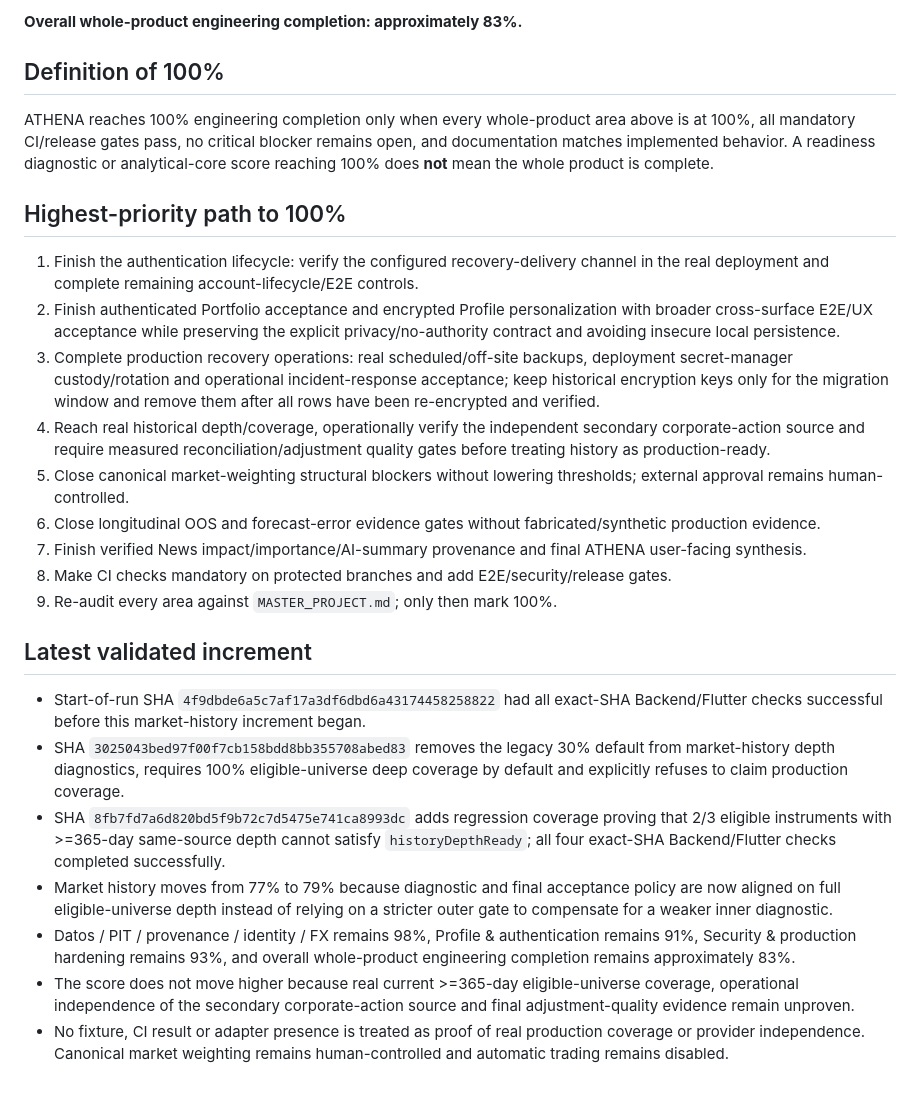
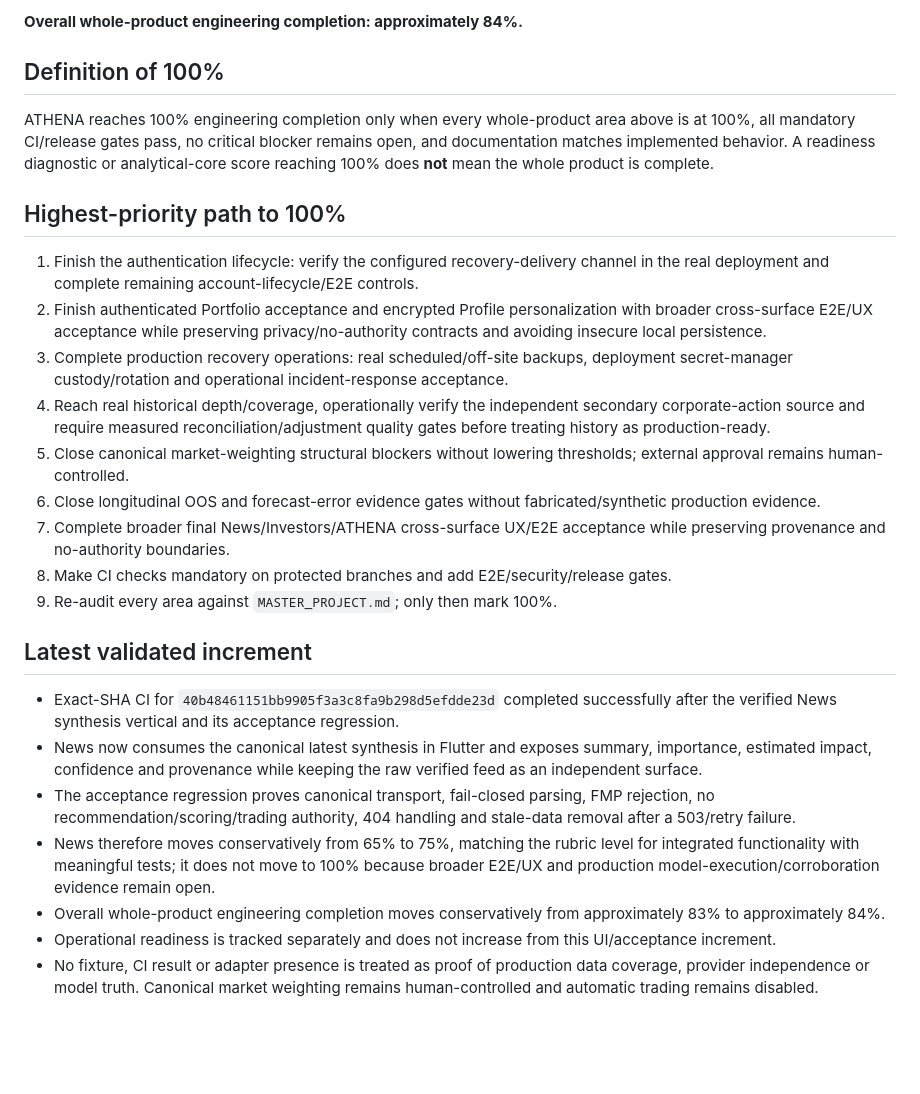
Before and after one commit to antoniomartinalbacetepresa-web/athena-platfotm, a Markdown page: docs/ROADMAP.md, the part around one of its changes. GitHub-like rendering; blank space fills up the shorter version.

Commit message:
Align roadmap with verified News acceptance

```diff
--- a/docs/ROADMAP.md
+++ b/docs/ROADMAP.md
@@ -61,5 +61,5 @@ This number measures the analytical and investment-research core only. It must n
 
-**Overall whole-product engineering completion: approximately 83%.**
+**Overall whole-product engineering completion: approximately 84%.**
 
 ## Definition of 100%
 
@@ -68,21 +68,21 @@ ATHENA reaches 100% engineering completion only when every whole-product area ab
 ## Highest-priority path to 100%
 
 1. Finish the authentication lifecycle: verify the configured recovery-delivery channel in the real deployment and complete remaining account-lifecycle/E2E controls.
-2. Finish authenticated Portfolio acceptance and encrypted Profile personalization with broader cross-surface E2E/UX acceptance while preserving the explicit privacy/no-authority contract and avoiding insecure local persistence.
-3. Complete production recovery operations: real scheduled/off-site backups, deployment secret-manager custody/rotation and operational incident-response acceptance; keep historical encryption keys only for the migration window and remove them after all rows have been re-encrypted and verified.
+2. Finish authenticated Portfolio acceptance and encrypted Profile personalization with broader cross-surface E2E/UX acceptance while preserving privacy/no-authority contracts and avoiding insecure local persistence.
+3. Complete production recovery operations: real scheduled/off-site backups, deployment secret-manager custody/rotation and operational incident-response acceptance.
 4. Reach real historical depth/coverage, operationally verify the independent secondary corporate-action source and require measured reconciliation/adjustment quality gates before treating history as production-ready.
 5. Close canonical market-weighting structural blockers without lowering thresholds; external approval remains human-controlled.
 6. Close longitudinal OOS and forecast-error evidence gates without fabricated/synthetic production evidence.
-7. Finish verified News impact/importance/AI-summary provenance and final ATHENA user-facing synthesis.
+7. Complete broader final News/Investors/ATHENA cross-surface UX/E2E acceptance while preserving provenance and no-authority boundaries.
 8. Make CI checks mandatory on protected branches and add E2E/security/release gates.
 9. Re-audit every area against `MASTER_PROJECT.md`; only then mark 100%.
 
 ## Latest validated increment
 
-- Start-of-run SHA `4f9dbde6a5c7af17a3df6dbd6a43174458258822` had all exact-SHA Backend/Flutter checks successful before this market-history increment began.
-- SHA `3025043bed97f00f7cb158bdd8bb355708abed83` removes the legacy 30% default from market-history depth diagnostics, requires 100% eligible-universe deep coverage by default and explicitly refuses to claim production coverage.
-- SHA `8fb7fd7a6d820bd5f9b72c7d5475e741ca8993dc` adds regression coverage proving that 2/3 eligible instruments with >=365-day same-source depth cannot satisfy `historyDepthReady`; all four exact-SHA Backend/Flutter checks completed successfully.
-- Market history moves from 77% to 79% because diagnostic and final acceptance policy are now aligned on full eligible-universe depth instead of relying on a stricter outer gate to compensate for a weaker inner diagnostic.
-- Datos / PIT / provenance / identity / FX remains 98%, Profile & authentication remains 91%, Security & production hardening remains 93%, and overall whole-product engineering completion remains approximately 83%.
-- The score does not move higher because real current >=365-day eligible-universe coverage, operational independence of the secondary corporate-action source and final adjustment-quality evidence remain unproven.
-- No fixture, CI result or adapter presence is treated as proof of real production coverage or provider independence. Canonical market weighting remains human-controlled and automatic trading remains disabled.
+- Exact-SHA CI for `40b48461151bb9905f3a3c8fa9b298d5efdde23d` completed successfully after the verified News synthesis vertical and its acceptance regression.
+- News now consumes the canonical latest synthesis in Flutter and exposes summary, importance, estimated impact, confidence and provenance while keeping the raw verified feed as an independent surface.
+- The acceptance regression proves canonical transport, fail-closed parsing, FMP rejection, no recommendation/scoring/trading authority, 404 handling and stale-data removal after a 503/retry failure.
+- News therefore moves conservatively from 65% to 75%, matching the rubric level for integrated functionality with meaningful tests; it does not move to 100% because broader E2E/UX and production model-execution/corroboration evidence remain open.
+- Overall whole-product engineering completion moves conservatively from approximately 83% to approximately 84%.
+- Operational readiness is tracked separately and does not increase from this UI/acceptance increment.
+- No fixture, CI result or adapter presence is treated as proof of production data coverage, provider independence or model truth. Canonical market weighting remains human-controlled and automatic trading remains disabled.
```
Also changed, not shown: other parts of docs/ROADMAP.md (+9 -9 lines).
